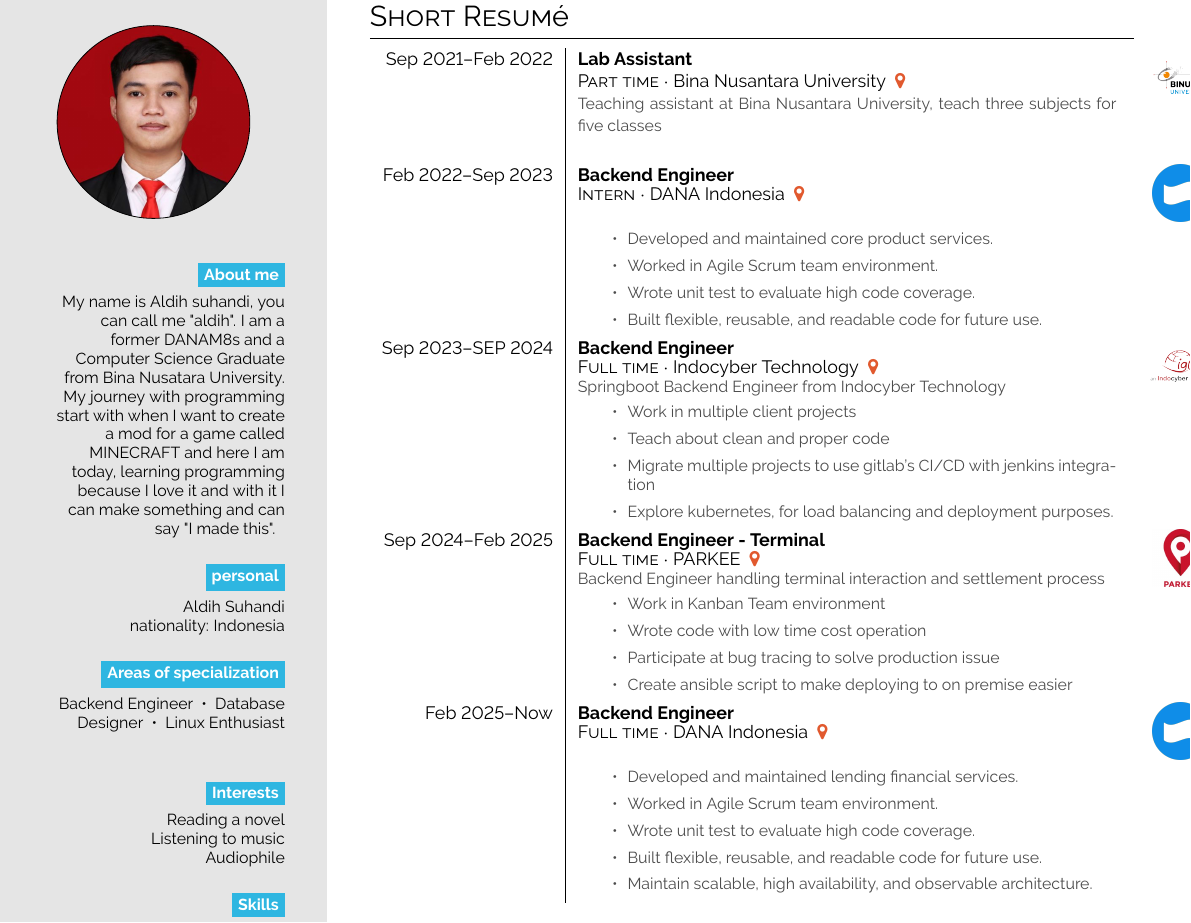
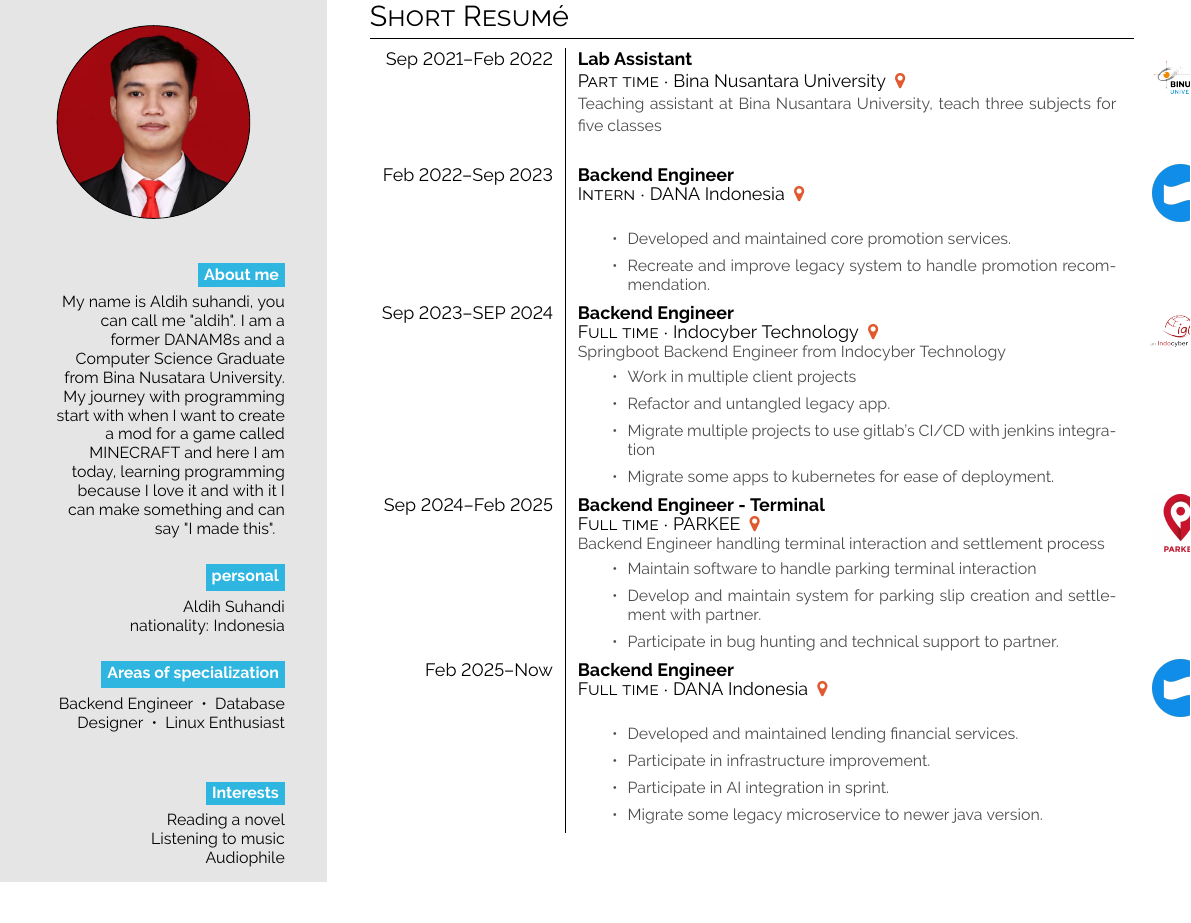
Before and after one commit to aldihsuhandi/cv, a LaTeX CV (cv.tex): part of page 1 of 2, cut so that both start at the same text. Compiled offline with pdfLaTeX.

Commit message:
update experience description

```diff
--- a/cv.tex
+++ b/cv.tex
@@ -115,35 +115,31 @@ Audiophile
     \cvevent{Sep 2021--Feb 2022}{Lab Assistant}{Part time}{Bina Nusantara University \color{cvred}}{Teaching assistant at Bina Nusantara University, teach three subjects for five classes}{binus.png} \\
     \cvevent{Feb 2022--Sep 2023}{Backend Engineer}{Intern}{DANA Indonesia \color{cvred}}{%
         \begin{itemize}
-            \item Developed and maintained core product services.
-            \item Worked in Agile Scrum team environment.
-            \item Wrote unit test to evaluate high code coverage.
-            \item Built flexible, reusable, and readable code for future use.
+            \item Developed and maintained core promotion services.
+            \item Recreate and improve legacy system to handle promotion recommendation.
         \end{itemize}
     }{dana.png} \\
     \cvevent{Sep 2023--SEP 2024}{Backend Engineer}{Full time}{Indocyber Technology \color{cvred}}{Springboot Backend Engineer from Indocyber Technology%
         \begin{itemize}
             \item Work in multiple client projects
-            \item Teach about clean and proper code
+            \item Refactor and untangled legacy app.
             \item Migrate multiple projects to use gitlab's CI/CD with jenkins integration
-            \item Explore kubernetes, for load balancing and deployment purposes.
+            \item Migrate some apps to kubernetes for ease of deployment.
         \end{itemize}
     }{indocyber.png} \\
     \cvevent{Sep 2024--Feb 2025}{Backend Engineer - Terminal}{Full time}{PARKEE \color{cvred}}{Backend Engineer handling terminal interaction and settlement process%
         \begin{itemize}
-            \item Work in Kanban Team environment
-            \item Wrote code with low time cost operation
-            \item Participate at bug tracing to solve production issue
-            \item Create ansible script to make deploying to on premise easier
+            \item Maintain software to handle parking terminal interaction
+            \item Develop and maintain system for parking slip creation and settlement with partner.
+            \item Participate in bug hunting and technical support to partner.
         \end{itemize}
     }{parkee.jpg} \\
     \cvevent{Feb 2025--Now}{Backend Engineer}{Full time}{DANA Indonesia \color{cvred}}{%
         \begin{itemize}
             \item Developed and maintained lending financial services.
-            \item Worked in Agile Scrum team environment.
-            \item Wrote unit test to evaluate high code coverage.
-            \item Built flexible, reusable, and readable code for future use.
-            \item Maintain scalable, high availability, and observable architecture.
+            \item Participate in infrastructure improvement.
+            \item Participate in AI integration in sprint.
+            \item Migrate some legacy microservice to newer java version.
         \end{itemize}
     }{dana.png} \\
 \end{tabular}
```
